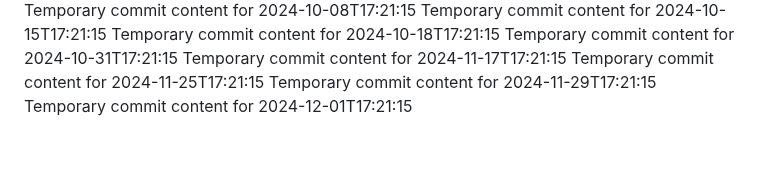
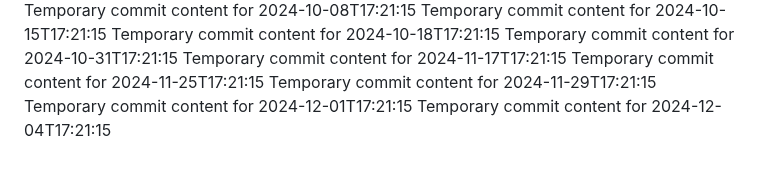
Before and after one commit to vinas1221/repo-742-p, a Markdown page: report.md, the part around the change. Rendered like a GitHub page.

```diff
--- a/report.md
+++ b/report.md
@@ -87,3 +87,4 @@ Temporary commit content for 2024-11-17T17:21:15
 Temporary commit content for 2024-11-25T17:21:15
 Temporary commit content for 2024-11-29T17:21:15
 Temporary commit content for 2024-12-01T17:21:15
+Temporary commit content for 2024-12-04T17:21:15
```
